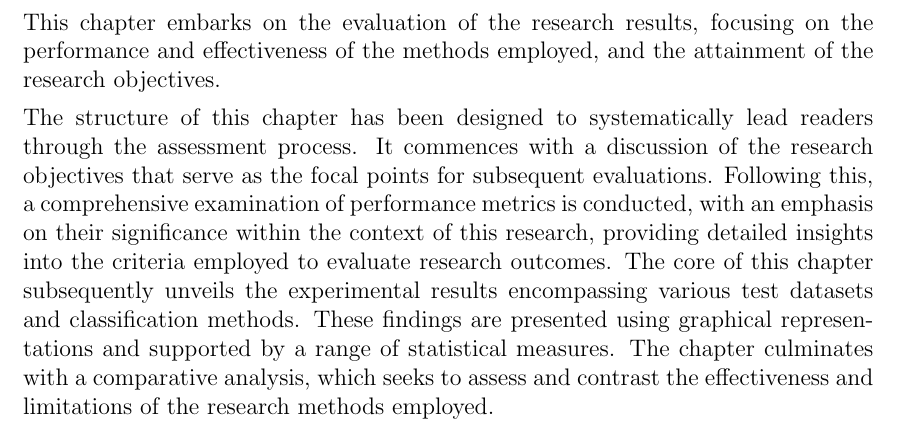
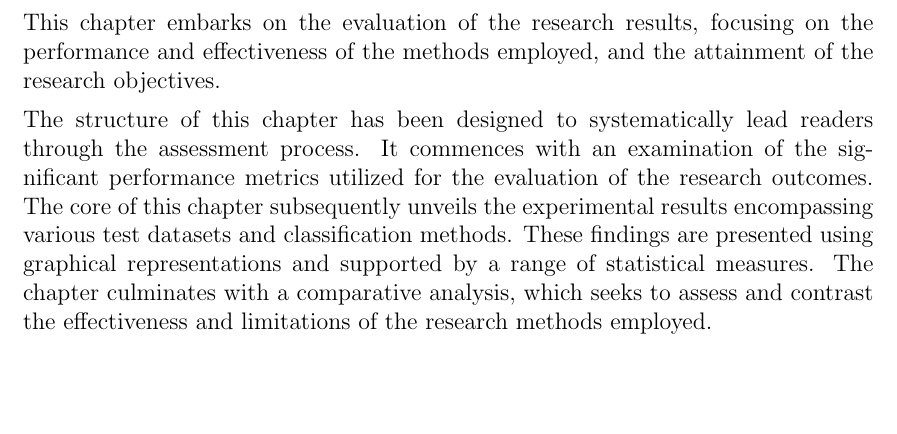
Before and after one commit to lexej/cnn-datspect-classification, a LaTeX thesis (thesis/thesis.tex, which reads thesis/content/5_evaluation.tex): part of page 27 of 66, cut so that both start at the same text, the shorter picture padded with empty space. Compiled offline with pdfLaTeX.

Commit message:
refactoring eval chapter intro

```diff
--- a/thesis/content/5_evaluation.tex
+++ b/thesis/content/5_evaluation.tex
@@ -8,10 +8,8 @@ This chapter embarks on the evaluation of the research results, focusing on the
 and the attainment of the research objectives.
 
 The structure of this chapter has been designed to systematically lead readers through the assessment process.
-It commences with a discussion of the research objectives that serve as the focal points for subsequent evaluations.
-Following this, a comprehensive examination of performance metrics is conducted, with an emphasis on their
-significance within the context of this research, providing detailed insights into the criteria employed
-to evaluate research outcomes.
+It commences with an examination of the significant performance metrics utilized for the evaluation of
+the research outcomes.
 The core of this chapter subsequently unveils the experimental results encompassing various test datasets
 and classification methods.
 These findings are presented using graphical representations and supported by a range of statistical measures.
```
Also changed, not shown: thesis/content/6_discussion.tex (+14 -0 lines), thesis/content/5_evaluation.tex (14 more changed lines).
